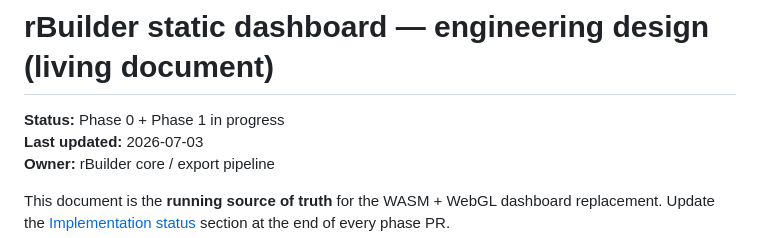
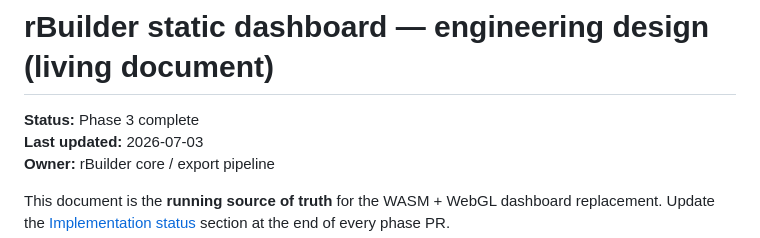
Before and after one commit to sshaaf/rBuilder, a Markdown page: docs/dashboard-design.md, the part around the change. Drawn GitHub-style.

Commit message:
Update dashboard design doc status to Phase 3 complete.
Co-authored-by: Cursor <cursoragent@cursor.com>

```diff
--- a/docs/dashboard-design.md
+++ b/docs/dashboard-design.md
@@ -1,6 +1,6 @@
 # rBuilder static dashboard — engineering design (living document)
 
-**Status:** Phase 0 + Phase 1 in progress
+**Status:** Phase 3 complete
 **Last updated:** 2026-07-03
 **Owner:** rBuilder core / export pipeline
 
```
